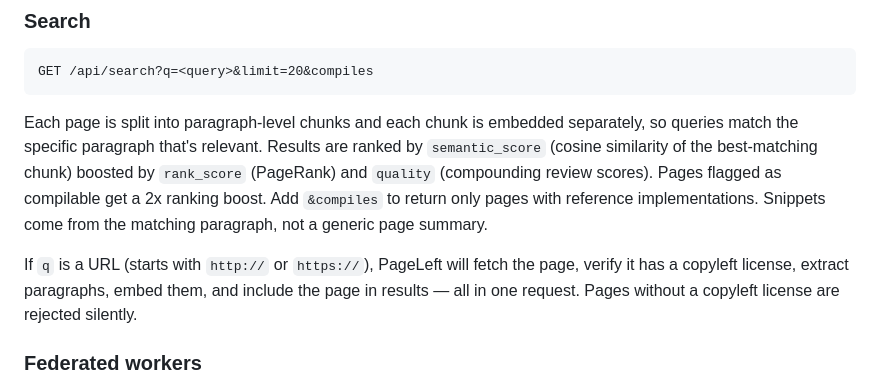
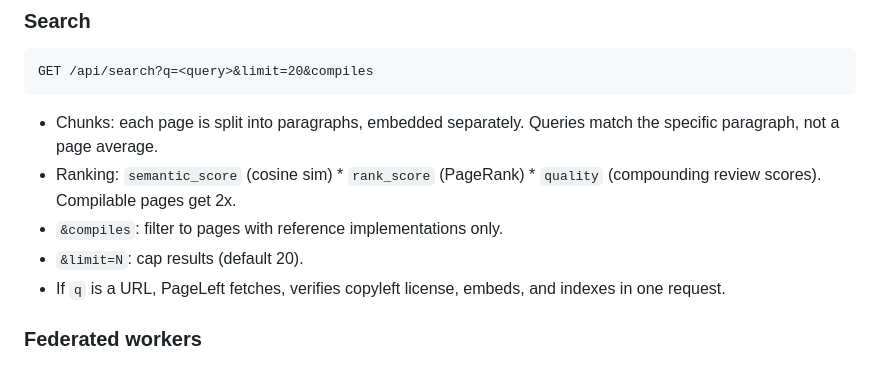
Before and after one commit to kimjune01/pageleft, a Markdown page: README.md, the part around the change. Rendered like a GitHub page.

Commit message:
Break Search section into bullet points for readability
Co-Authored-By: Claude Opus 4.6 <noreply@anthropic.com>

````diff
--- a/README.md
+++ b/README.md
@@ -12,9 +12,11 @@ Semantic search over copyleft-licensed web pages.
 GET /api/search?q=<query>&limit=20&compiles
 ```
 
-Each page is split into paragraph-level chunks and each chunk is embedded separately, so queries match the specific paragraph that's relevant. Results are ranked by `semantic_score` (cosine similarity of the best-matching chunk) boosted by `rank_score` (PageRank) and `quality` (compounding review scores). Pages flagged as compilable get a 2x ranking boost. Add `&compiles` to return only pages with reference implementations. Snippets come from the matching paragraph, not a generic page summary.
-
-If `q` is a URL (starts with `http://` or `https://`), PageLeft will fetch the page, verify it has a copyleft license, extract paragraphs, embed them, and include the page in results — all in one request. Pages without a copyleft license are rejected silently.
+- Chunks: each page is split into paragraphs, embedded separately. Queries match the specific paragraph, not a page average.
+- Ranking: `semantic_score` (cosine sim) * `rank_score` (PageRank) * `quality` (compounding review scores). Compilable pages get 2x.
+- `&compiles`: filter to pages with reference implementations only.
+- `&limit=N`: cap results (default 20).
+- If `q` is a URL, PageLeft fetches, verifies copyleft license, embeds, and indexes in one request.
 
 ### Federated workers
 
````
